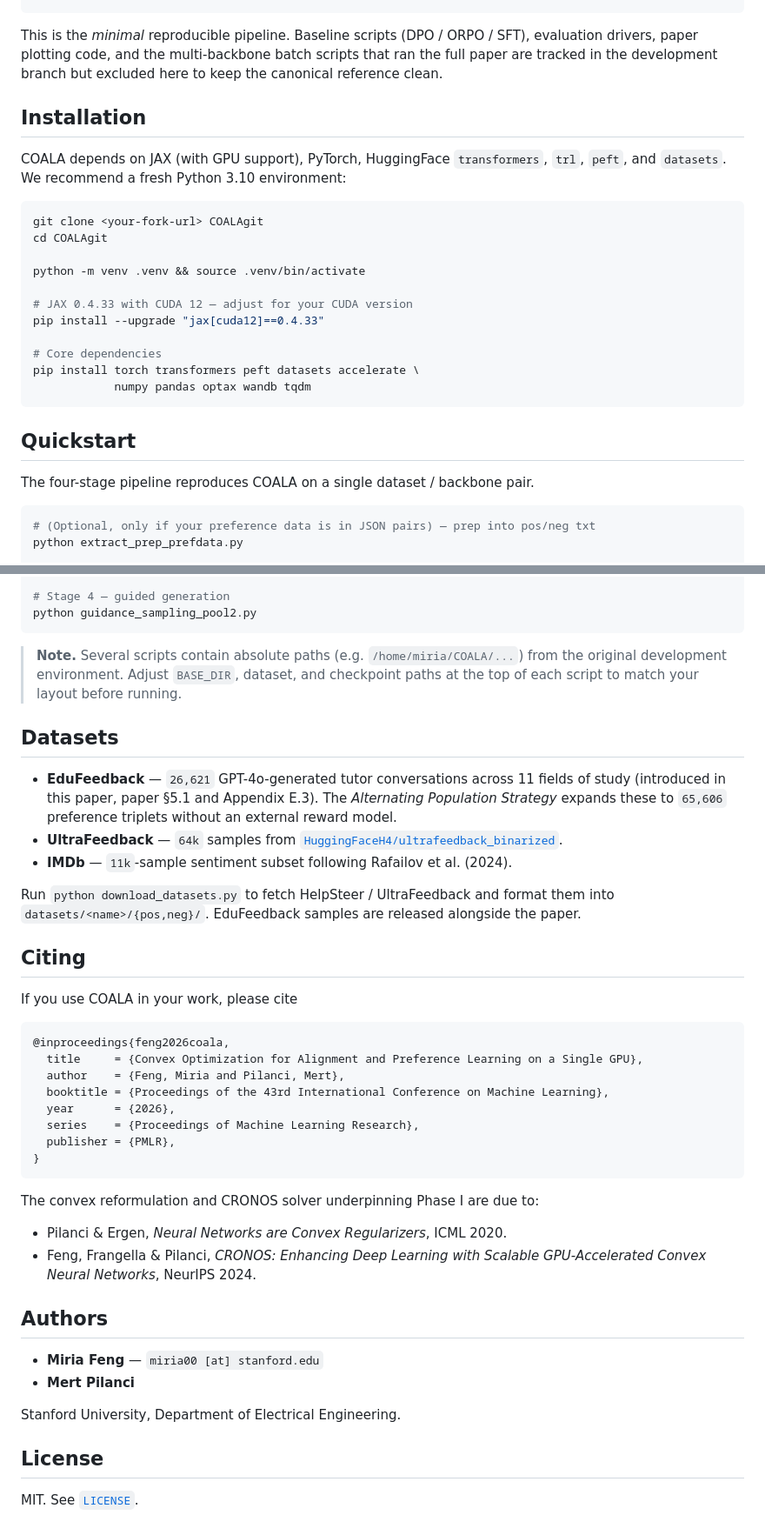
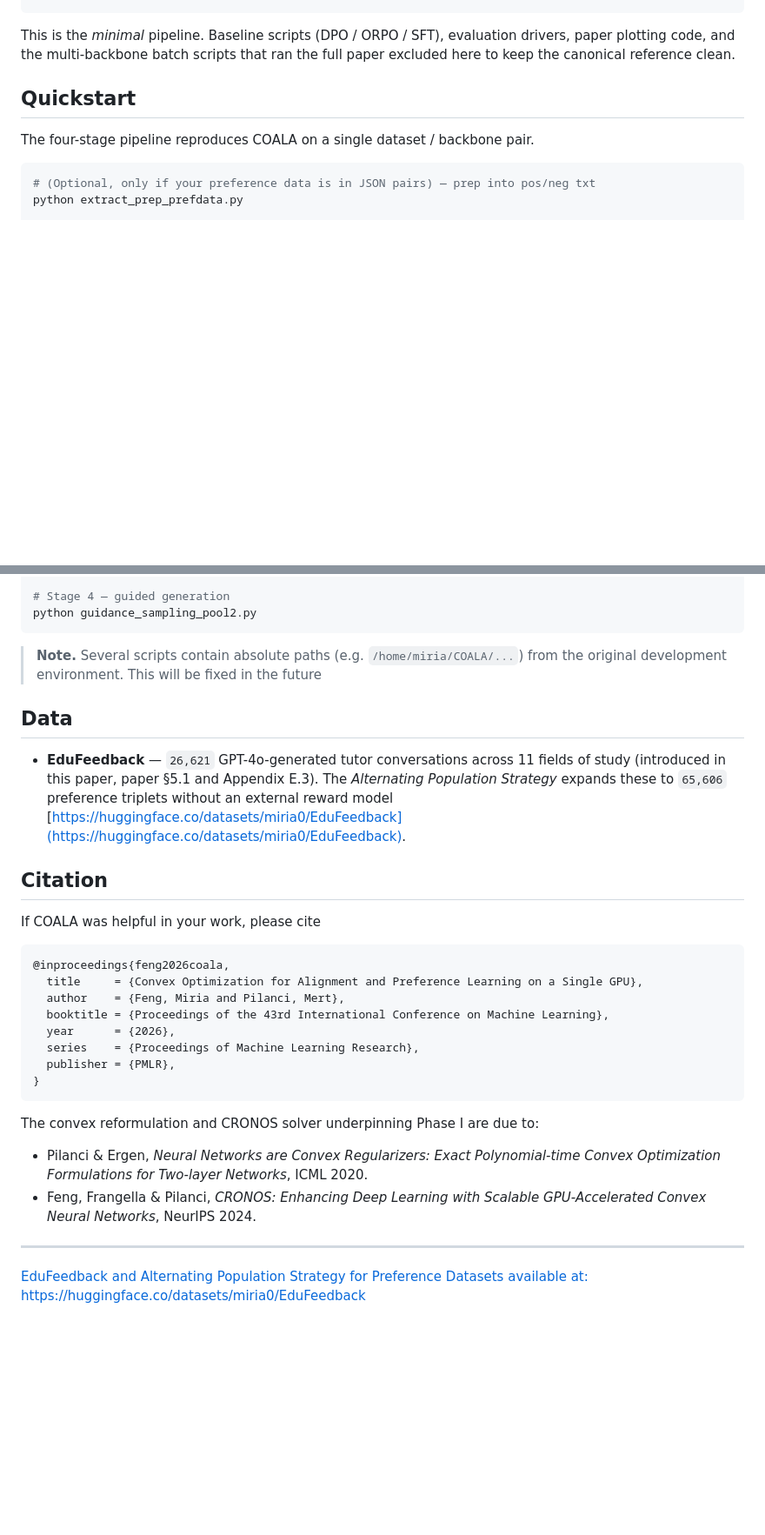
Before and after one commit to miria00/COALA, a Markdown page: README.md, 2 parts joined by grey strips. Shown at 87% size. Rendered like a GitHub page; blank space fills up the shorter version.

Commit message:
udpate readme

````diff
--- a/README.md
+++ b/README.md
@@ -93,29 +93,11 @@ COALAgit/
 └── guidance_sampling_pool2.py     # Stage 4 — guided generation
 ```
 
-This is the *minimal* reproducible pipeline. Baseline scripts (DPO / ORPO / SFT),
+This is the *minimal* pipeline. Baseline scripts (DPO / ORPO / SFT),
 evaluation drivers, paper plotting code, and the multi-backbone batch scripts
-that ran the full paper are tracked in the development branch but excluded here
+that ran the full paper excluded here
 to keep the canonical reference clean.
 
-## Installation
-
-COALA depends on JAX (with GPU support), PyTorch, HuggingFace `transformers`,
-`trl`, `peft`, and `datasets`. We recommend a fresh Python 3.10 environment:
-
-```bash
-git clone <your-fork-url> COALAgit
-cd COALAgit
-
-python -m venv .venv && source .venv/bin/activate
-
-# JAX 0.4.33 with CUDA 12 — adjust for your CUDA version
-pip install --upgrade "jax[cuda12]==0.4.33"
-
-# Core dependencies
-pip install torch transformers peft datasets accelerate \
-            numpy pandas optax wandb tqdm
-```
 
 ## Quickstart
 
@@ -145,27 +127,20 @@ python guidance_sampling_pool2.py
 ```
 
 > **Note.** Several scripts contain absolute paths (e.g. `/home/miria/COALA/...`)
-> from the original development environment. Adjust `BASE_DIR`, dataset, and
-> checkpoint paths at the top of each script to match your layout before
-> running.
+> from the original development environment. This will be fixed in the future
 
-## Datasets
+## Data
 
   - **EduFeedback** — `26,621` GPT-4o-generated tutor conversations across 11
     fields of study (introduced in this paper, paper §5.1 and Appendix E.3).
     The *Alternating Population Strategy* expands these to `65,606` preference
-    triplets without an external reward model.
-  - **UltraFeedback** — `64k` samples from
-    [`HuggingFaceH4/ultrafeedback_binarized`](https://huggingface.co/datasets/HuggingFaceH4/ultrafeedback_binarized).
-  - **IMDb** — `11k`-sample sentiment subset following Rafailov et al. (2024).
+    triplets without an external reward model [https://huggingface.co/datasets/miria0/EduFeedback](https://huggingface.co/datasets/miria0/EduFeedback).
 
-Run `python download_datasets.py` to fetch HelpSteer / UltraFeedback and
-format them into `datasets/<name>/{pos,neg}/`. EduFeedback samples are
-released alongside the paper.
 
-## Citing
 
-If you use COALA in your work, please cite
+## Citation
+
+If COALA was helpful in your work, please cite
 
 ```bibtex
 @inproceedings{feng2026coala,
@@ -180,17 +155,12 @@ If you use COALA in your work, please cite
 
 The convex reformulation and CRONOS solver underpinning Phase I are due to:
 
-  - Pilanci & Ergen, *Neural Networks are Convex Regularizers*, ICML 2020.
+  - Pilanci & Ergen, *Neural Networks are Convex Regularizers: Exact Polynomial-time Convex Optimization Formulations for Two-layer Networks*, ICML 2020.
   - Feng, Frangella & Pilanci, *CRONOS: Enhancing Deep Learning with Scalable
     GPU-Accelerated Convex Neural Networks*, NeurIPS 2024.
 
-## Authors
 
-  - **Miria Feng** — `miria00 [at] stanford.edu`
-  - **Mert Pilanci**
 
-Stanford University, Department of Electrical Engineering.
+---
 
-## License
-
-MIT. See [`LICENSE`](LICENSE).
+[EduFeedback and Alternating Population Strategy for Preference Datasets available at: https://huggingface.co/datasets/miria0/EduFeedback](https://huggingface.co/datasets/miria0/EduFeedback)
````
Also changed, not shown: other parts of README.md (+7 -7 lines).
